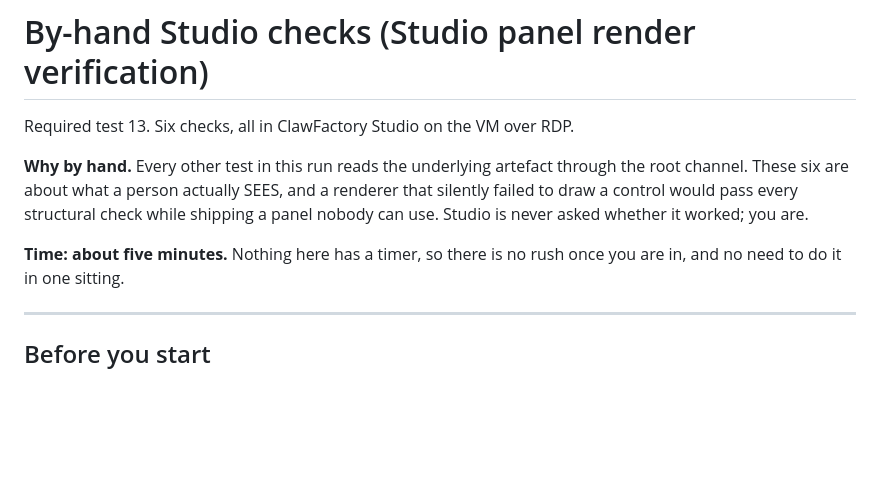
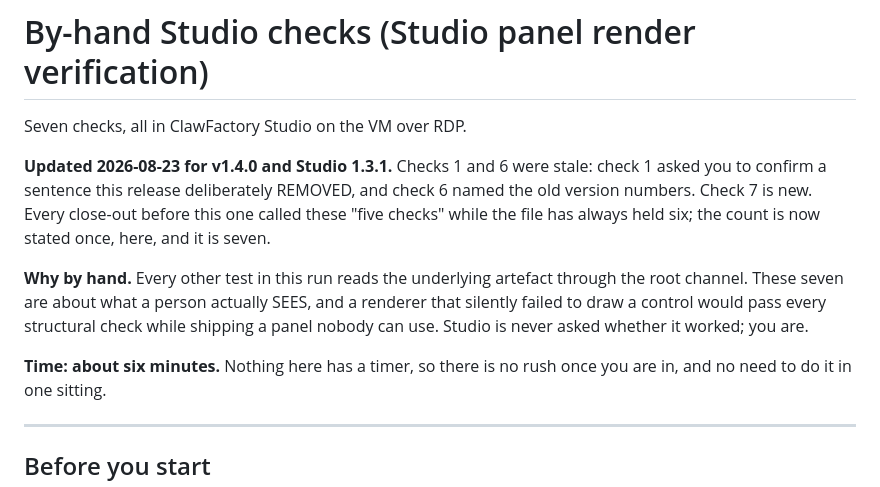
Before and after one commit to BuzzardsBay/clawfactory-secure-setup, a Markdown page: validation/MANUAL_CHECKS_studio.md, the part around one of its changes. GitHub-like rendering; blank space fills up the shorter version.

```diff
--- a/validation/MANUAL_CHECKS_studio.md
+++ b/validation/MANUAL_CHECKS_studio.md
@@ -1,13 +1,19 @@
 # By-hand Studio checks (Studio panel render verification)
 
-Required test 13. Six checks, all in ClawFactory Studio on the VM over RDP.
+Seven checks, all in ClawFactory Studio on the VM over RDP.
+
+**Updated 2026-08-23 for v1.4.0 and Studio 1.3.1.** Checks 1 and 6 were stale:
+check 1 asked you to confirm a sentence this release deliberately REMOVED, and
+check 6 named the old version numbers. Check 7 is new. Every close-out before
+this one called these "five checks" while the file has always held six; the
+count is now stated once, here, and it is seven.
 
 **Why by hand.** Every other test in this run reads the underlying artefact through the
-root channel. These six are about what a person actually SEES, and a renderer that
+root channel. These seven are about what a person actually SEES, and a renderer that
 silently failed to draw a control would pass every structural check while shipping a
 panel nobody can use. Studio is never asked whether it worked; you are.
 
-**Time: about five minutes.** Nothing here has a timer, so there is no rush once you are
+**Time: about six minutes.** Nothing here has a timer, so there is no rush once you are
 in, and no need to do it in one sitting.
 
 ---
```
Also changed, not shown: other parts of validation/MANUAL_CHECKS_studio.md (+38 -10 lines).
